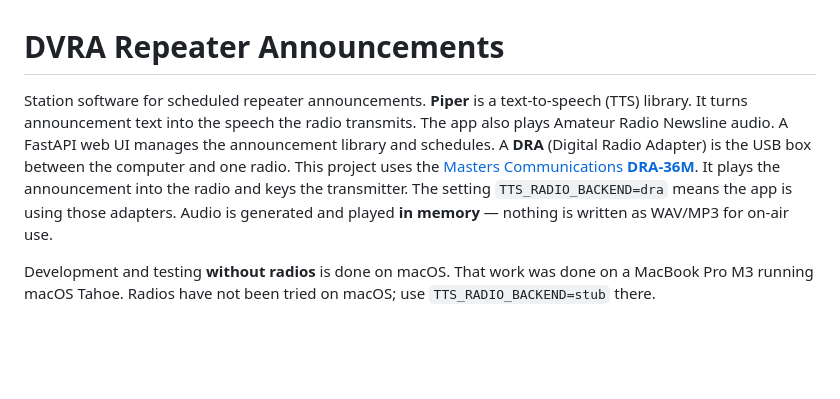
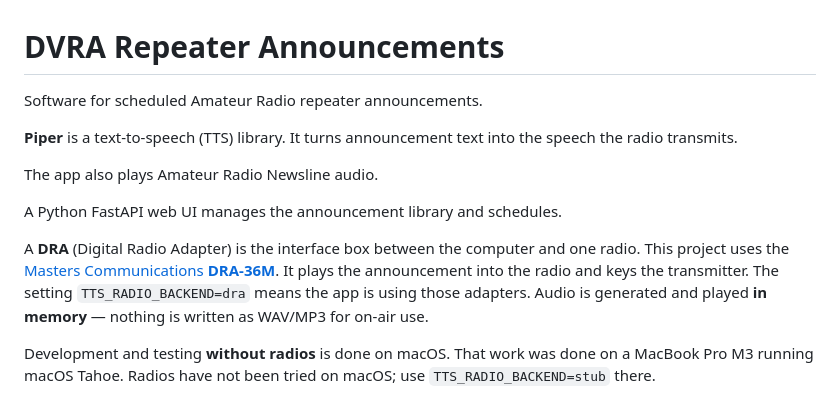
Before and after one commit to rfreedman/dvra-repeater-announcements, a Markdown page: README.md, the part around the change. Drawn GitHub-style; blank space fills up the shorter version.

Commit message:
doc updates, including creation of piper documentation

```diff
--- a/README.md
+++ b/README.md
@@ -1,6 +1,16 @@
 # DVRA Repeater Announcements
 
-Station software for scheduled repeater announcements. **Piper** is a text-to-speech (TTS) library. It turns announcement text into the speech the radio transmits. The app also plays Amateur Radio Newsline audio. A FastAPI web UI manages the announcement library and schedules. A **DRA** (Digital Radio Adapter) is the USB box between the computer and one radio. This project uses the [Masters Communications **DRA-36M**](https://www.masterscommunications.com/products/radio-adapter/dra/dra36m.html). It plays the announcement into the radio and keys the transmitter. The setting `TTS_RADIO_BACKEND=dra` means the app is using those adapters. Audio is generated and played **in memory** — nothing is written as WAV/MP3 for on-air use.
+Software for scheduled Amateur Radio repeater announcements.
+
+**Piper** is a text-to-speech (TTS) library.
+It turns announcement text into the speech the radio transmits.
+
+The app also plays Amateur Radio Newsline audio.
+
+A Python FastAPI web UI manages the announcement library and schedules.
+
+A **DRA** (Digital Radio Adapter) is the interface box between the computer and one radio.
+This project uses the [Masters Communications **DRA-36M**](https://www.masterscommunications.com/products/radio-adapter/dra/dra36m.html). It plays the announcement into the radio and keys the transmitter. The setting `TTS_RADIO_BACKEND=dra` means the app is using those adapters. Audio is generated and played **in memory** — nothing is written as WAV/MP3 for on-air use.
 
 Development and testing **without radios** is done on macOS. That work was done on a MacBook Pro M3 running macOS Tahoe. Radios have not been tried on macOS; use `TTS_RADIO_BACKEND=stub` there.
 
```
Also changed, not shown: docs/piper-notes.md (added, +62 -0 lines).
